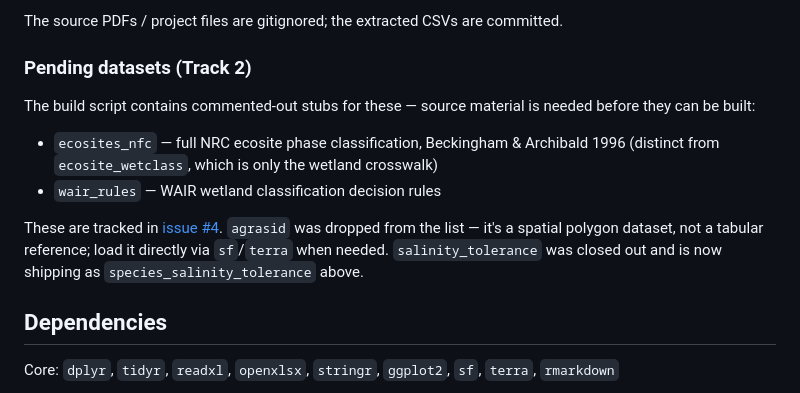
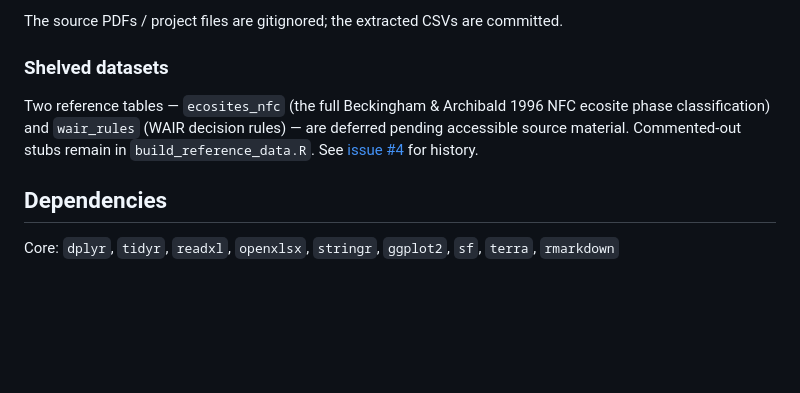
Before and after one commit to GreenPlanEdm/wetland-tools, a Markdown page: README.md, the part around the change. GitHub-like rendering; blank space fills up the shorter version.

Commit message:
README: shelve ecosites_nfc and wair_rules
Both deferred pending accessible source material; revisit once the
ingest + QA/QC pipeline stages are stable. Issue #4 closed with the
same status. Commented stubs in build_reference_data.R kept as
breadcrumbs.

Co-Authored-By: Claude Opus 4.7 <noreply@anthropic.com>

```diff
--- a/README.md
+++ b/README.md
@@ -82,14 +82,9 @@ Two CSVs are themselves extracted from other sources rather than hand-maintained
 
 The source PDFs / project files are gitignored; the extracted CSVs are committed.
 
-### Pending datasets (Track 2)
+### Shelved datasets
 
-The build script contains commented-out stubs for these — source material is needed before they can be built:
-
-- `ecosites_nfc` — full NRC ecosite phase classification, Beckingham & Archibald 1996 (distinct from `ecosite_wetclass`, which is only the wetland crosswalk)
-- `wair_rules` — WAIR wetland classification decision rules
-
-These are tracked in [issue #4](https://github.com/GreenPlanEdm/wetland-tools/issues/4). `agrasid` was dropped from the list — it's a spatial polygon dataset, not a tabular reference; load it directly via `sf`/`terra` when needed. `salinity_tolerance` was closed out and is now shipping as `species_salinity_tolerance` above.
+Two reference tables — `ecosites_nfc` (the full Beckingham & Archibald 1996 NFC ecosite phase classification) and `wair_rules` (WAIR decision rules) — are deferred pending accessible source material. Commented-out stubs remain in `build_reference_data.R`. See [issue #4](https://github.com/GreenPlanEdm/wetland-tools/issues/4) for history.
 
 ## Dependencies
 
```
